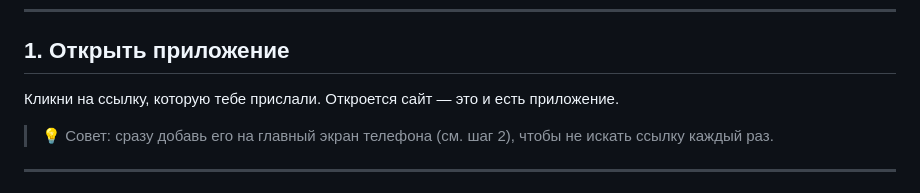
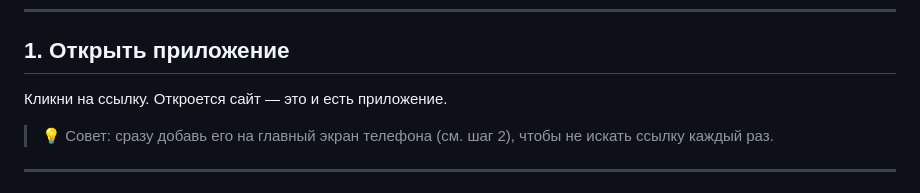
Before and after one commit to vitalyryzhkov/tlt-time-tracking, a Markdown page: instruction.md, the part around the change. Drawn GitHub-style.

Commit message:
Simplify instruction for opening the app

```diff
--- a/instruction.md
+++ b/instruction.md
@@ -6,7 +6,7 @@
 
 ## 1. Открыть приложение
 
-Кликни на ссылку, которую тебе прислали. Откроется сайт — это и есть приложение.
+Кликни на ссылку. Откроется сайт — это и есть приложение.
 
 > 💡 Совет: сразу добавь его на главный экран телефона (см. шаг 2), чтобы не искать ссылку каждый раз.
 
```
